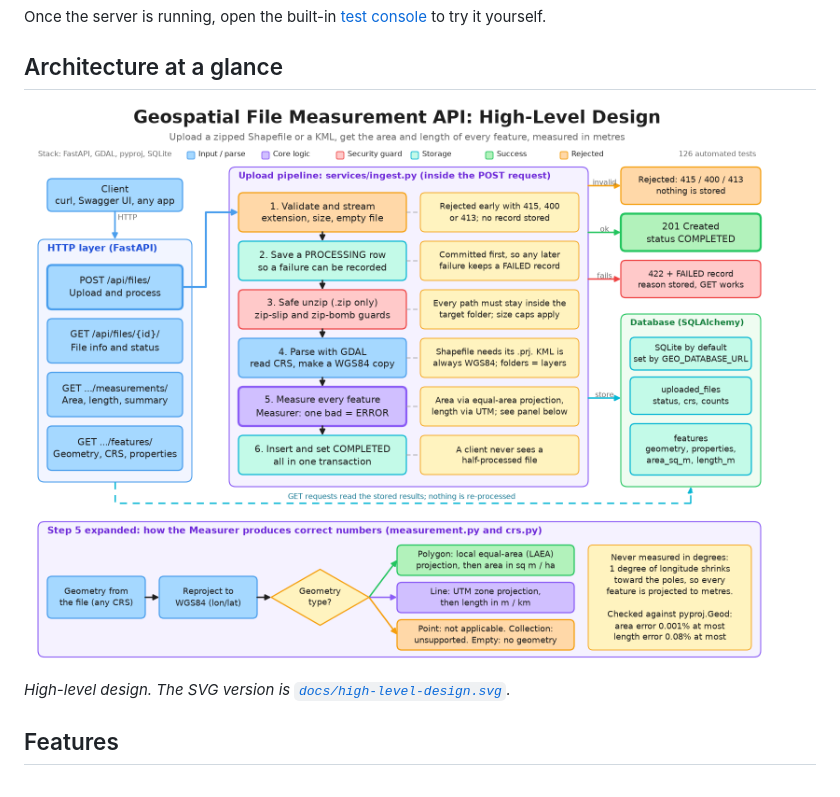
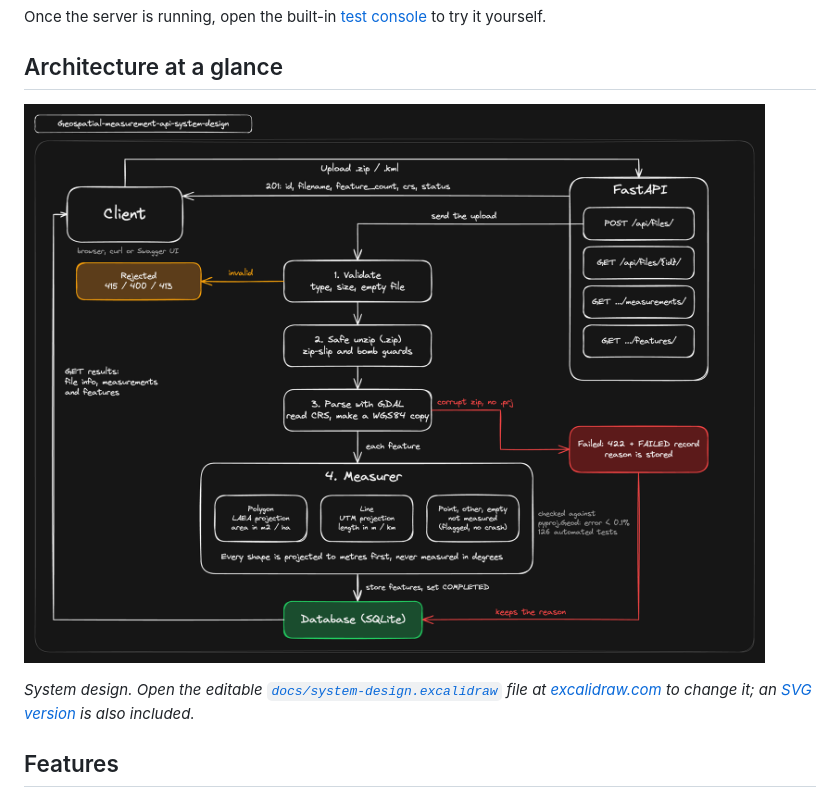
Before and after one commit to ashishnanda19/geospatial-measurement-api, a Markdown page: README.md, the part around the change. GitHub-like rendering; pictures changed too: docs/high-level-design.png (deleted), docs/system-design.png (added).

Commit message:
Replace the system design diagram with a simpler dark Excalidraw version
A cleaner, hand-drawn dark diagram of the flow: client, FastAPI endpoints, validate, safe unzip, parse, measure, database, and the rejected and failed paths. Includes the editable .excalidraw source and an SVG.

```diff
--- a/README.md
+++ b/README.md
@@ -14,9 +14,9 @@ Once the server is running, open the built-in [test console](#test-console-web-u
 
 ## Architecture at a glance
 
-![High-level design: client, FastAPI routes, upload pipeline, database and the measurement engine](docs/high-level-design.png)
+![System design: a client uploads a file to FastAPI, which validates it, unzips it safely, parses it with GDAL, measures every feature in a metric projection and stores the results in a database](docs/system-design.png)
 
-*High-level design. The SVG version is [`docs/high-level-design.svg`](docs/high-level-design.svg).*
+*System design. Open the editable [`docs/system-design.excalidraw`](docs/system-design.excalidraw) file at [excalidraw.com](https://excalidraw.com) to change it; an [SVG version](docs/system-design.svg) is also included.*
 
 ## Features
 
```
Also changed, not shown: 3 other files.
